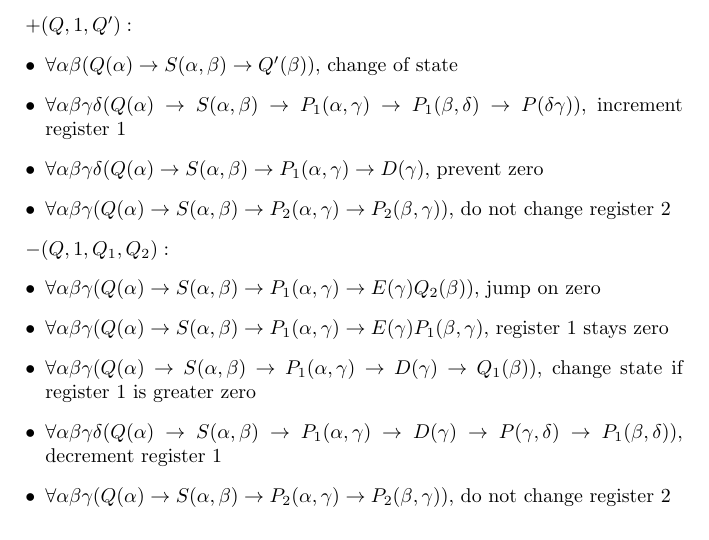
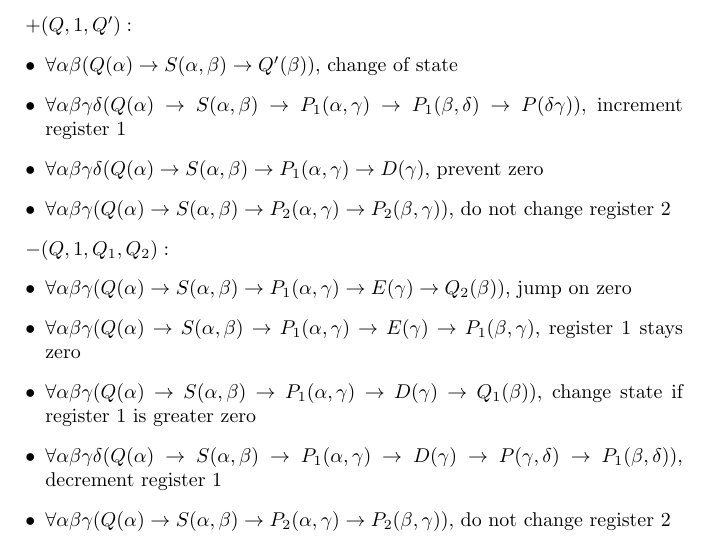
Before and after one commit to Zerwas/PM-FOR, a LaTeX document (main.tex, which reads 02_P-System.tex): part of page 3 of 3, cut so that both start at the same text. Compiled offline with pdfLaTeX.

Commit message:
construction added

```diff
--- a/02_P-System.tex
+++ b/02_P-System.tex
@@ -33,8 +33,8 @@ $+(Q,1,Q'):$
 
 $-(Q,1,Q_1,Q_2):$
 \begin{itemize}
-\item $\forall\alpha\beta\gamma(Q(\alpha)\to S(\alpha,\beta)\to P_1(\alpha,\gamma)\to E(\gamma) Q_2(\beta))$, jump on zero
-\item $\forall\alpha\beta\gamma(Q(\alpha)\to S(\alpha,\beta)\to P_1(\alpha,\gamma)\to E(\gamma) P_1(\beta,\gamma)$, register 1 stays zero
+\item $\forall\alpha\beta\gamma(Q(\alpha)\to S(\alpha,\beta)\to P_1(\alpha,\gamma)\to E(\gamma)\to Q_2(\beta))$, jump on zero
+\item $\forall\alpha\beta\gamma(Q(\alpha)\to S(\alpha,\beta)\to P_1(\alpha,\gamma)\to E(\gamma)\to P_1(\beta,\gamma)$, register 1 stays zero
 \item $\forall\alpha\beta\gamma(Q(\alpha)\to S(\alpha,\beta)\to P_1(\alpha,\gamma)\to D(\gamma)\to Q_1(\beta))$, change state if register 1 is greater zero
 \item $\forall\alpha\beta\gamma\delta(Q(\alpha)\to S(\alpha,\beta)\to P_1(\alpha,\gamma)\to D(\gamma) \to P(\gamma,\delta)\to P_1(\beta,\delta))$, decrement register 1
 \item $\forall\alpha\beta\gamma(Q(\alpha)\to S(\alpha,\beta)\to P_2(\alpha,\gamma)\to P_2(\beta,\gamma))$, do not change register 2
```
